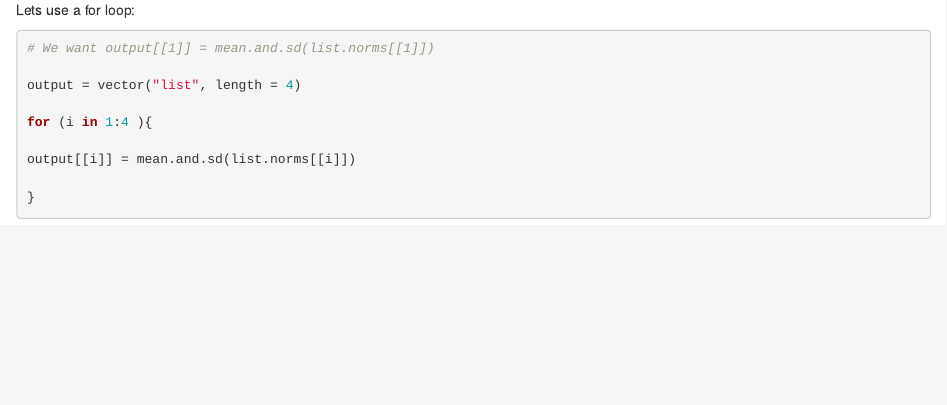
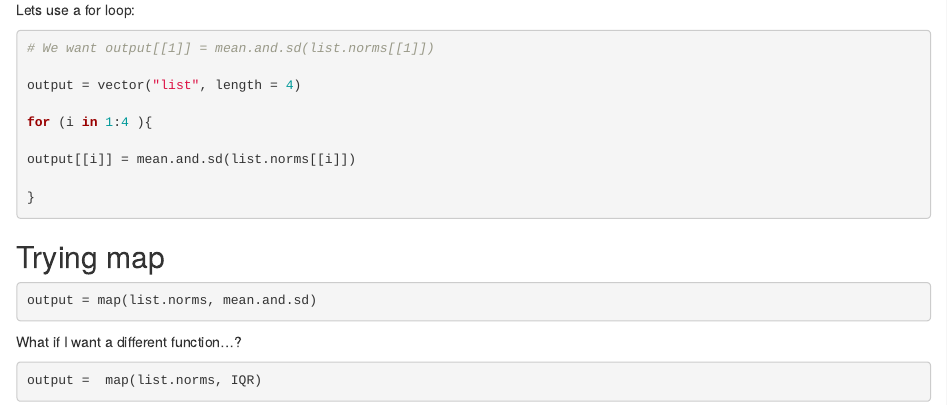
Before and after one commit to Daniam817/Iteration, an R Markdown document (iteration_and_listcols.Rmd): the page in a window 1100 px wide, from 1950 px down. The pictures show the output file iteration_and_listcols.html that the author committed with the source, opened offline.

Commit message:
wrote a map

````diff
--- a/iteration_and_listcols.Rmd
+++ b/iteration_and_listcols.Rmd
@@ -93,3 +93,15 @@
 }
 
 ```
+
+## Trying map
+
+```{r}
+output = map(list.norms, mean.and.sd)
+```
+
+What if I want a different function...?
+
+```{r}
+output =  map(list.norms, IQR)
+```
````
Also changed, not shown: iteration_and_listcols.html.
